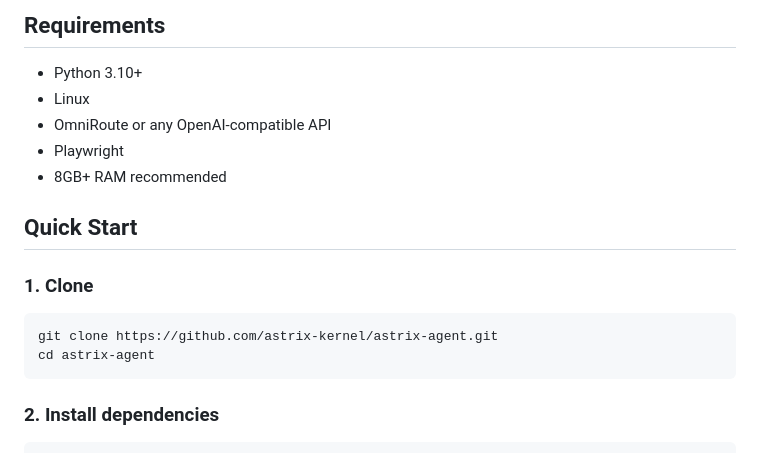
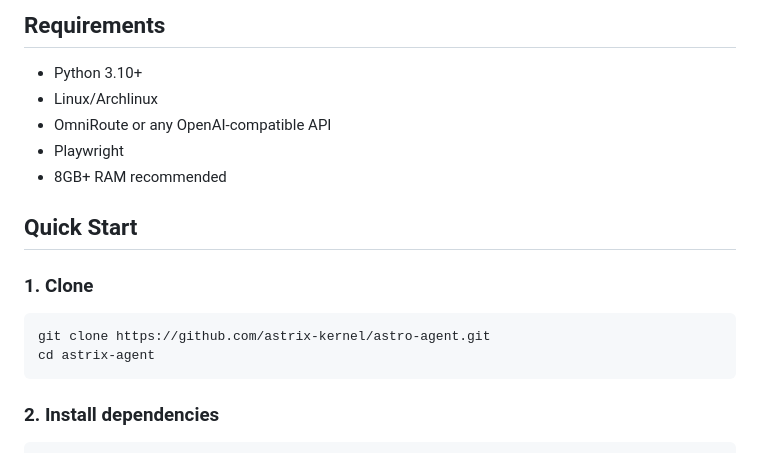
Before and after one commit to astrix-kernel/Astra-Agent-AI, a Markdown page: README.md, the part around the change. GitHub-like rendering.

Commit message:
Fix repository name and OS requirements in README
Updated the README to reflect the correct repository name and OS requirements.

```diff
--- a/README.md
+++ b/README.md
@@ -18,7 +18,7 @@ Local-first AI agent with browser automation, multi-agent orchestration, and lon
 ## Requirements
 
 - Python 3.10+
-- Linux
+- Linux/Archlinux
 - OmniRoute or any OpenAI-compatible API
 - Playwright
 - 8GB+ RAM recommended
@@ -27,7 +27,7 @@ Local-first AI agent with browser automation, multi-agent orchestration, and lon
 
 ### 1. Clone
 
-    git clone https://github.com/astrix-kernel/astrix-agent.git
+    git clone https://github.com/astrix-kernel/astro-agent.git
     cd astrix-agent
 
 ### 2. Install dependencies
```
